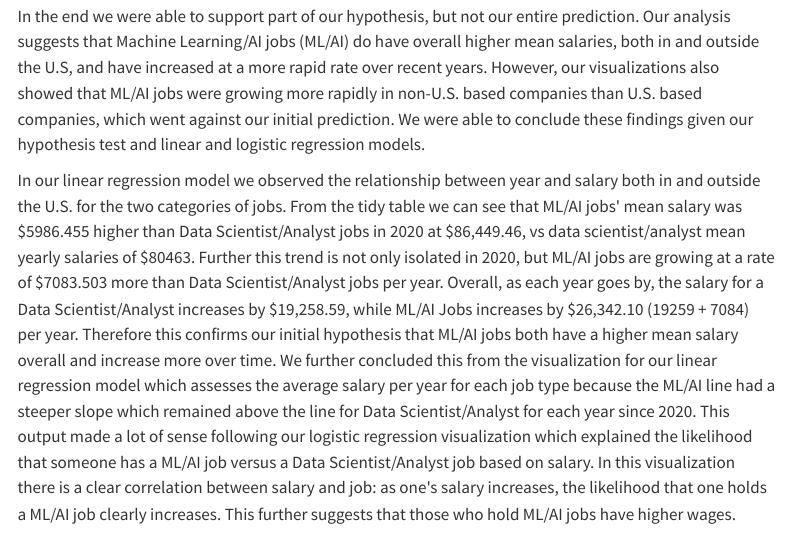
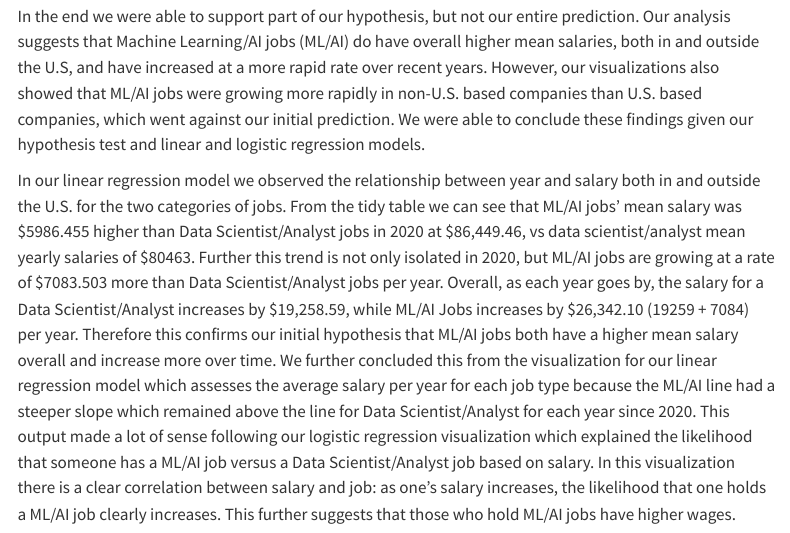
Before and after one commit to westonslayton/Tech-Salaries-Research, a Quarto document (report.qmd): the page in a window 1100 px wide, from 6110 px down. Rendered offline with R 4.5, knitr and Pandoc in place of Quarto, with nearby package versions; some code elsewhere in the file could not run offline; menus at the side of the page are left out; common packages that the code uses without loading them are loaded.

Commit message:
header edits

```diff
--- a/report.qmd
+++ b/report.qmd
@@ -291,13 +291,11 @@ In order to arrive at an accurate and appropriate conclusion for our hypothesis,
 
 In the end we were able to support part of our hypothesis, but not our entire prediction. Our analysis suggests that Machine Learning/AI jobs (ML/AI) do have overall higher mean salaries, both in and outside the U.S, and have increased at a more rapid rate over recent years. However, our visualizations also showed that ML/AI jobs were growing more rapidly in non-U.S. based companies than U.S. based companies, which went against our initial prediction. We were able to conclude these findings given our hypothesis test and linear and logistic regression models.
 
-In our linear regression model we observed the relationship between year and salary both in and outside the U.S. for the two categories of jobs. From the tidy table we can see that ML/AI jobs\' mean salary was \$5986.455 higher than Data Scientist/Analyst jobs in 2020 at \$86,449.46, vs data scientist/analyst mean yearly salaries of \$80463. Further this trend is not only isolated in 2020, but ML/AI jobs are growing at a rate of \$7083.503 more than Data Scientist/Analyst jobs per year. Overall, as each year goes by, the salary for a Data Scientist/Analyst increases by \$19,258.59, while ML/AI Jobs increases by \$26,342.10 (19259 + 7084) per year. Therefore this confirms our initial hypothesis that ML/AI jobs both have a higher mean salary overall and increase more over time. We further concluded this from the visualization for our linear regression model which assesses the average salary per year for each job type because the ML/AI line had a steeper slope which remained above the line for Data Scientist/Analyst for each year since 2020. This output made a lot of sense following our logistic regression visualization which explained the likelihood that someone has a ML/AI job versus a Data Scientist/Analyst job based on salary. In this visualization there is a clear correlation between salary and job: as one\'s salary increases, the likelihood that one holds a ML/AI job clearly increases. This further suggests that those who hold ML/AI jobs have higher wages.
+In our linear regression model we observed the relationship between year and salary both in and outside the U.S. for the two categories of jobs. From the tidy table we can see that ML/AI jobs' mean salary was \$5986.455 higher than Data Scientist/Analyst jobs in 2020 at \$86,449.46, vs data scientist/analyst mean yearly salaries of \$80463. Further this trend is not only isolated in 2020, but ML/AI jobs are growing at a rate of \$7083.503 more than Data Scientist/Analyst jobs per year. Overall, as each year goes by, the salary for a Data Scientist/Analyst increases by \$19,258.59, while ML/AI Jobs increases by \$26,342.10 (19259 + 7084) per year. Therefore this confirms our initial hypothesis that ML/AI jobs both have a higher mean salary overall and increase more over time. We further concluded this from the visualization for our linear regression model which assesses the average salary per year for each job type because the ML/AI line had a steeper slope which remained above the line for Data Scientist/Analyst for each year since 2020. This output made a lot of sense following our logistic regression visualization which explained the likelihood that someone has a ML/AI job versus a Data Scientist/Analyst job based on salary. In this visualization there is a clear correlation between salary and job: as one's salary increases, the likelihood that one holds a ML/AI job clearly increases. This further suggests that those who hold ML/AI jobs have higher wages.
 
 However, once we explored the second part of our hypothesis, the comparison of salaries for these jobs in the U.S. and outside the U.S., the results differed from our stated expectations. We found that Data Scientists/Analyst job salaries are increasing more rapidly outside the U.S. than ML/AI salaries within the U.S. This is shown greatly from our faceted linear regression model plot. In this visualization there is a side by side comparison of mean salaries for ML/AI jobs vs. data scientist/analyst jobs, one for only those that work in the U.S. and the other for those outside the U.S.. Looking at this graph it is clear that ML/AI job salaries have a much steeper slope for those outside the U.S.. This is further proven given a look into the tidy table, which states the slope, or the average increase in salary per year, for ML/AI jobs in the U.S. is \_\_\_\_\_, while it is \_\_\_\_\_ outside the U.S.. On the flip side, Data Analysts/Scientist salaries have been shown to have increased more rapidly in the U.S. in comparison to outside the U.S.. For example...
 
 This was an aspect our group did not expect to occur. This means that our initial hypothesis was partially proven with interesting exceptions that we would be interested in investigating further.
-
-
 
 ##**Discussion:**
 
```
Also changed, not shown: report.qmd (2 more changed lines).
